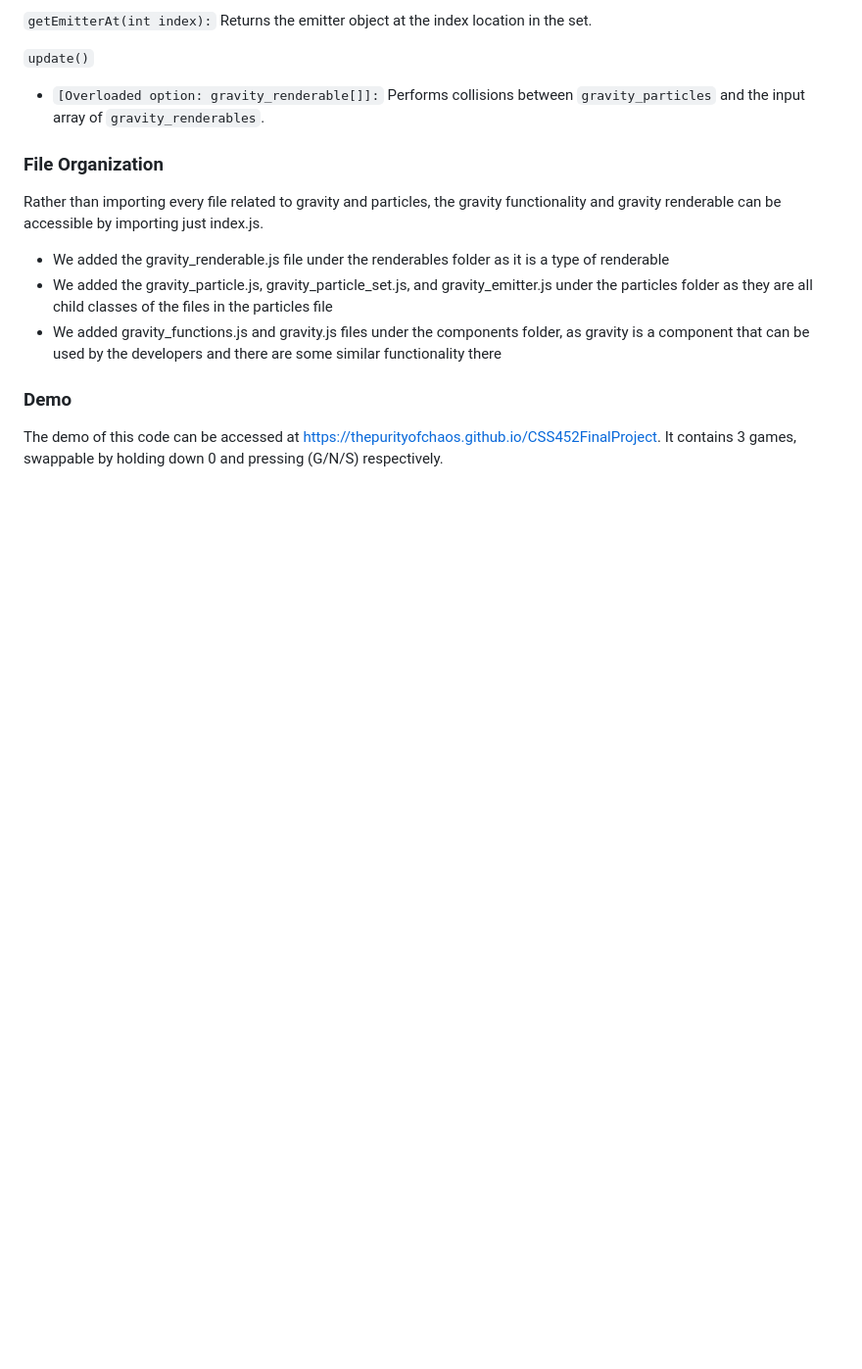
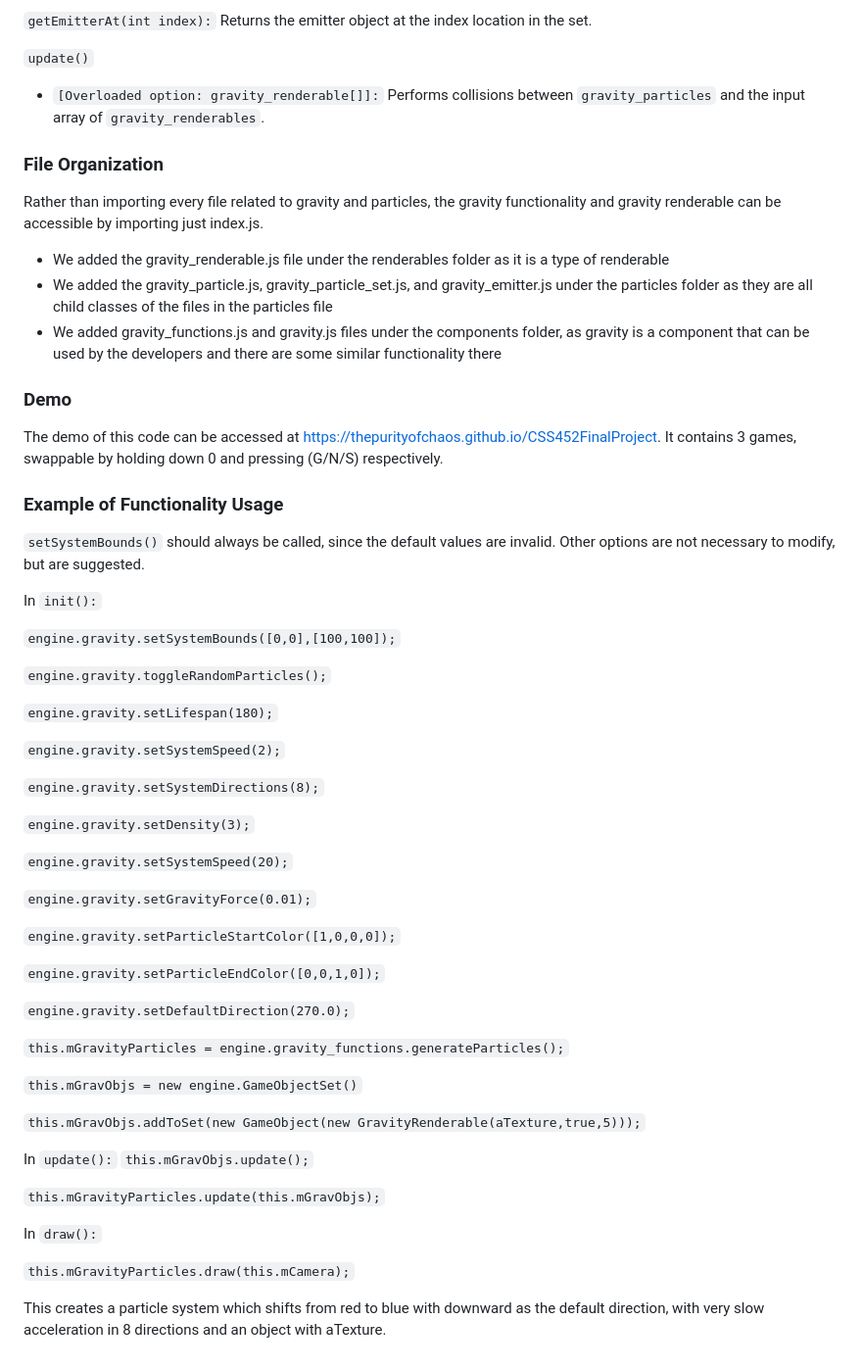
Before and after one commit to ThePurityOfChaos/CSS452FinalProject, a Markdown page: README.md, the part around the change. Shown at 98% size. Rendered like a GitHub page; blank space fills up the shorter version.

Commit message:
Added functionality usage examples.

```diff
--- a/README.md
+++ b/README.md
@@ -171,3 +171,48 @@ Rather than importing every file related to gravity and particles, the gravity f
 
 ### Demo
 The demo of this code can be accessed at https://thepurityofchaos.github.io/CSS452FinalProject. It contains 3 games, swappable by holding down 0 and pressing (G/N/S) respectively.
+
+
+### Example of Functionality Usage
+`setSystemBounds()` should always be called, since the default values are invalid. Other options are not necessary to modify, but are suggested.
+
+In `init():`
+
+`engine.gravity.setSystemBounds([0,0],[100,100]);`
+
+`engine.gravity.toggleRandomParticles();`
+
+`engine.gravity.setLifespan(180);`
+
+`engine.gravity.setSystemSpeed(2);`
+
+`engine.gravity.setSystemDirections(8);`
+
+`engine.gravity.setDensity(3);`
+
+`engine.gravity.setSystemSpeed(20);`
+
+`engine.gravity.setGravityForce(0.01);`
+
+`engine.gravity.setParticleStartColor([1,0,0,0]);`
+
+`engine.gravity.setParticleEndColor([0,0,1,0]);`
+
+`engine.gravity.setDefaultDirection(270.0);`
+
+`this.mGravityParticles = engine.gravity_functions.generateParticles();`
+
+`this.mGravObjs = new engine.GameObjectSet()`
+
+`this.mGravObjs.addToSet(new GameObject(new GravityRenderable(aTexture,true,5)));`
+
+In `update():`
+`this.mGravObjs.update();`
+
+`this.mGravityParticles.update(this.mGravObjs);`
+
+In `draw():`
+
+`this.mGravityParticles.draw(this.mCamera);`
+
+This creates a particle system which shifts from red to blue with downward as the default direction, with very slow acceleration in 8 directions and an object with aTexture.
```
